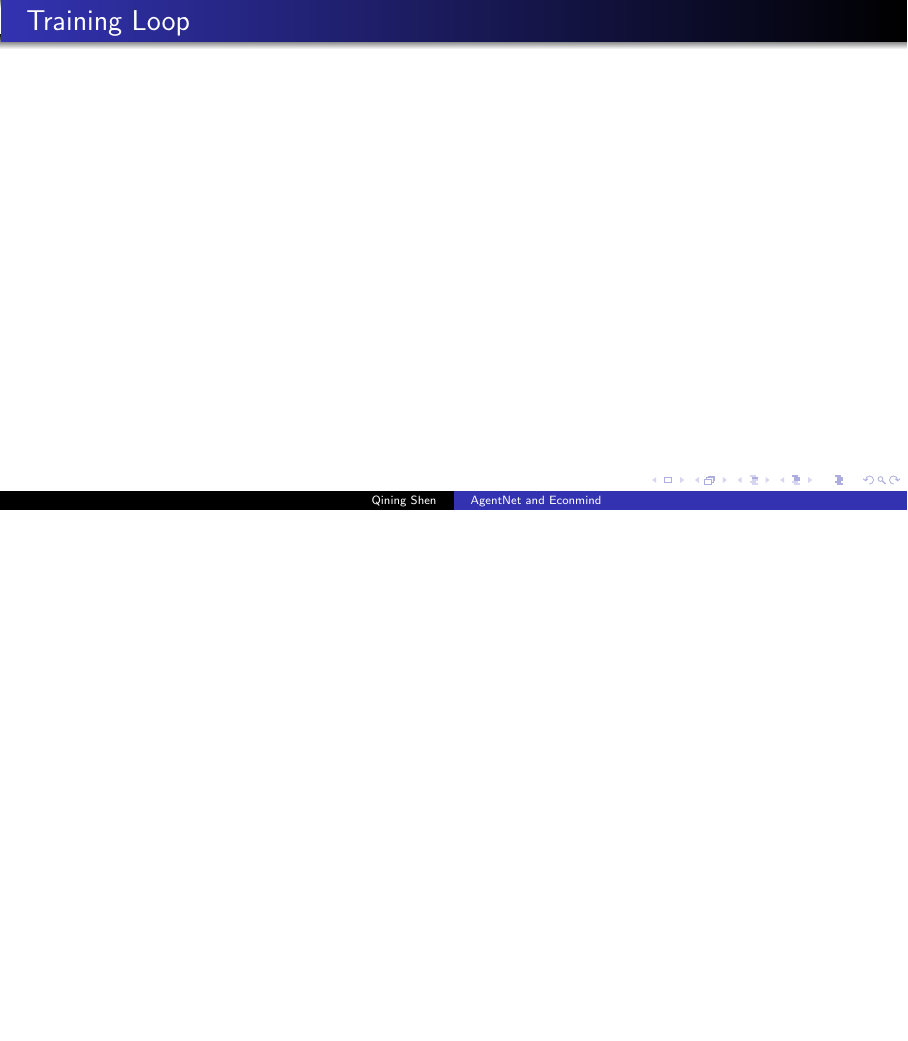
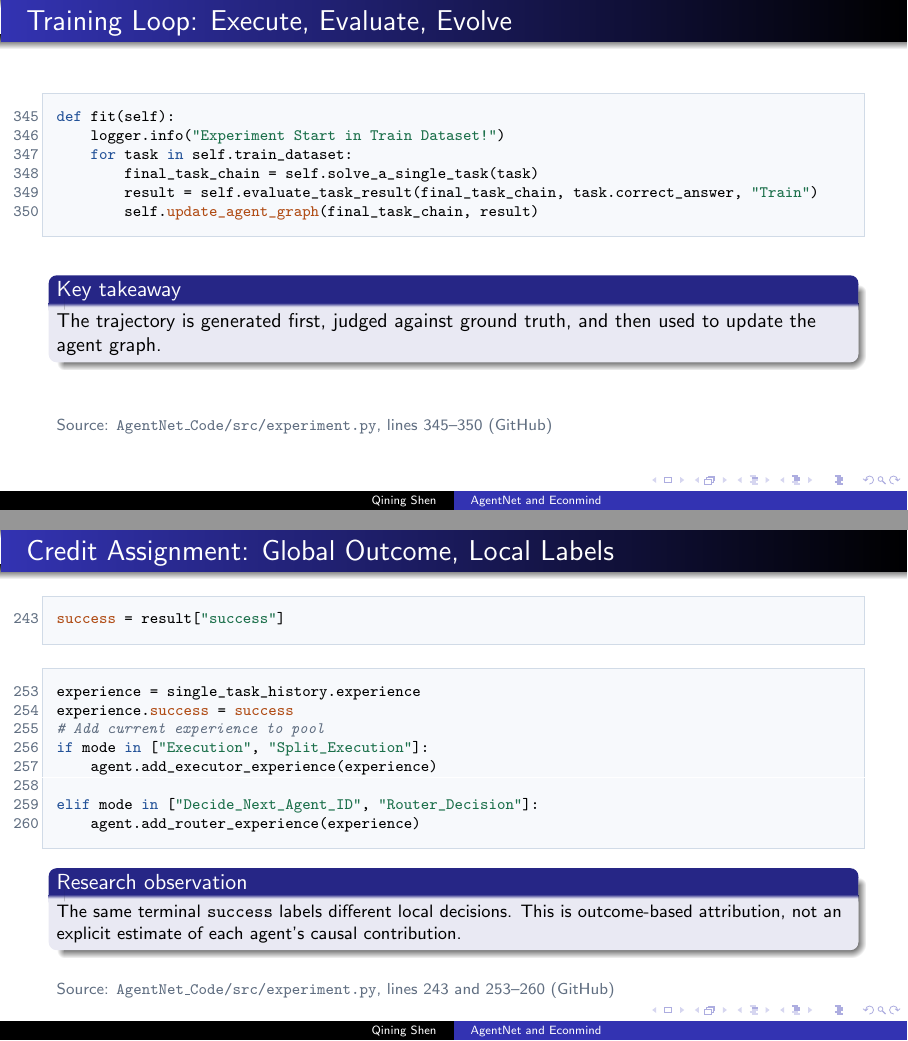
Before and after one commit to russellyaoduphd-cyber/AgentNet-and-Econmind, LaTeX slides (main.tex): page 2 of 4 before the commit and pages 2 and 3 of 5 after it, the two joined at a grey line, the shorter picture padded with empty space. Compiled offline with pdfLaTeX.

Commit message:
Add editable source-code slide examples for AgentNet meeting

```diff
--- a/main.tex
+++ b/main.tex
@@ -14,10 +45,50 @@
 \begin{document}
 
 \maketitle
-\begin{frame}{Training Loop}
 
+% Demo slide 1: exact source lines 345--350 from the AgentNet repository.
+\begin{frame}[fragile]{Training Loop: Execute, Evaluate, Evolve}
+\vspace{0.2em}
+\begin{lstlisting}[style=researchcode,firstnumber=345,gobble=4]
+    def fit(self):
+        logger.info("Experiment Start in Train Dataset!")
+        for task in self.train_dataset:
+            final_task_chain = self.solve_a_single_task(task)
+            result = self.evaluate_task_result(final_task_chain, task.correct_answer, "Train")
+            self.update_agent_graph(final_task_chain, result)
+\end{lstlisting}
+\vspace{0.5em}
+\begin{block}{Key takeaway}
+\small The trajectory is generated first, judged against ground truth, and then used to update the agent graph.
+\end{block}
+\vfill
+{\scriptsize\color{codeMuted}Source: \href{https://github.com/zoe-yyx/AgentNet/blob/main/AgentNet_Code/src/experiment.py\#L345-L350}{\texttt{AgentNet\_Code/src/experiment.py}, lines 345--350 (GitHub)}}
 \end{frame}
 
+% Demo slide 2: two verbatim excerpts; intervening lines are intentionally omitted.
+\begin{frame}[fragile]{Credit Assignment: Global Outcome, Local Labels}
+\begin{lstlisting}[style=researchcode,firstnumber=243,gobble=8]
+        success = result["success"]
+\end{lstlisting}
+\begin{lstlisting}[style=researchcode,firstnumber=253,gobble=8]
+        experience = single_task_history.experience
+        experience.success = success
+        # Add current experience to pool
+        if mode in ["Execution", "Split_Execution"]:
+            agent.add_executor_experience(experience)
+
+        elif mode in ["Decide_Next_Agent_ID", "Router_Decision"]:
+            agent.add_router_experience(experience)
+\end{lstlisting}
+\vspace{-0.4em}
+\begin{block}{Research observation}
+\footnotesize The same terminal \texttt{success} labels different local decisions. This is outcome-based attribution, not an explicit estimate of each agent's causal contribution.
+\end{block}
+\vfill
+{\scriptsize\color{codeMuted}Source: \href{https://github.com/zoe-yyx/AgentNet/blob/main/AgentNet_Code/src/experiment.py\#L240-L260}{\texttt{AgentNet\_Code/src/experiment.py}, lines 243 and 253--260 (GitHub)}}
+\end{frame}
+
+% Existing placeholders retained for later editing.
 \begin{frame}{Initialize Agent Graph}
 
 \end{frame}
```
Also changed, not shown: main.tex (38 more changed lines).
